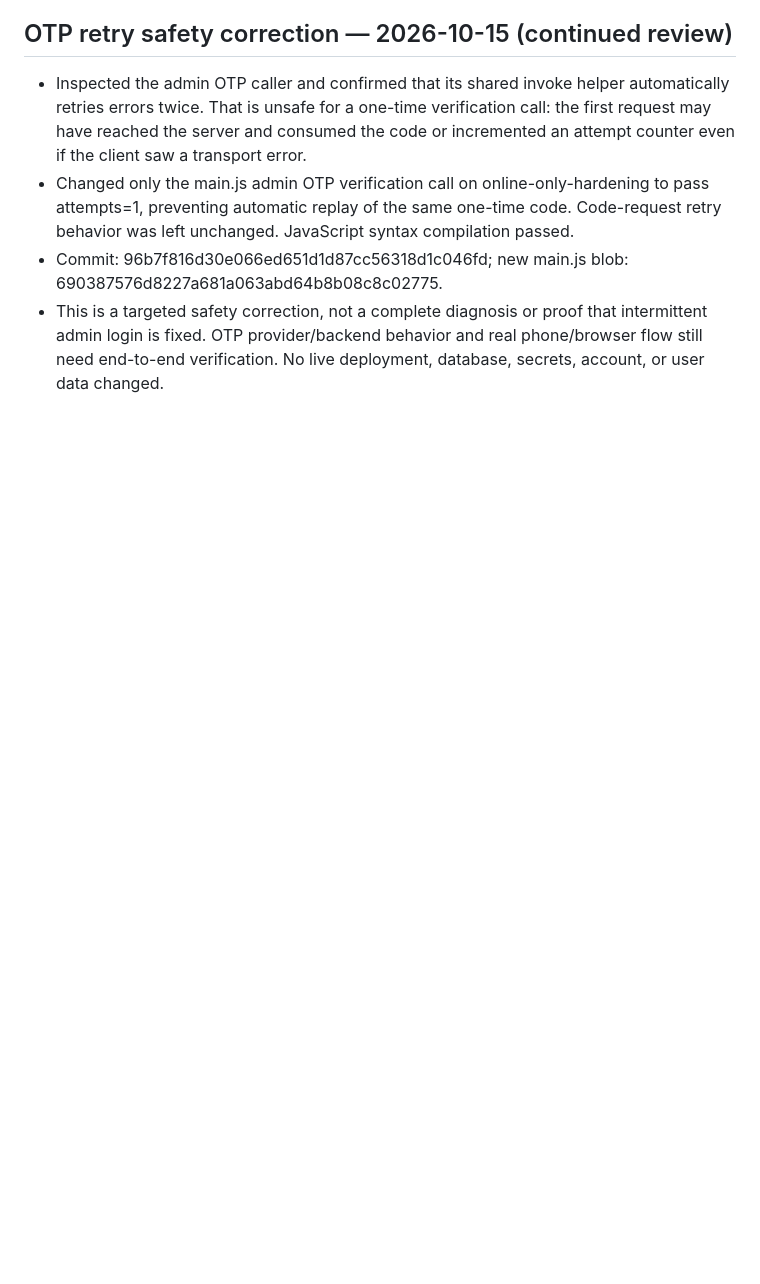
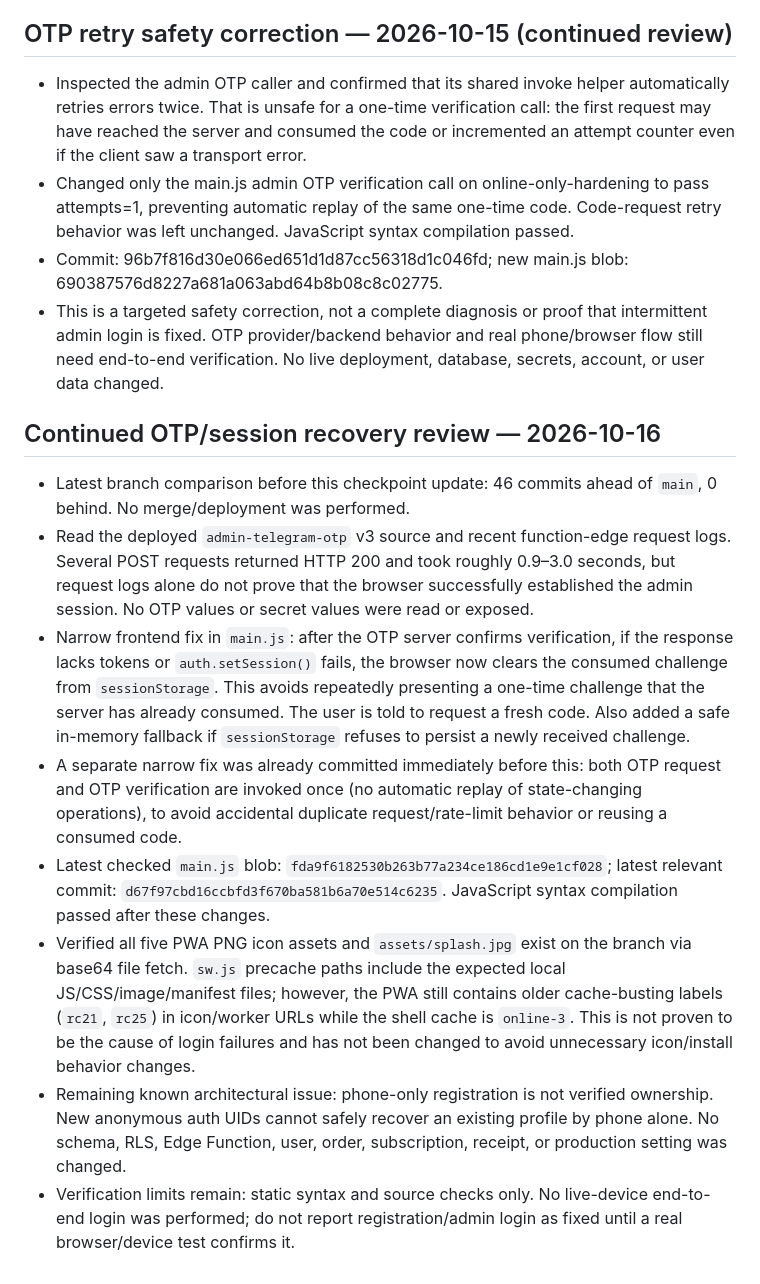
Before and after one commit to miadjaberi/cafesarketab_miad, a Markdown page: project-notes/SAFETY-CHECKPOINT-2026-10-15.md, the part around the change. Rendered like a GitHub page; blank space fills up the shorter version.

Commit message:
Record OTP session recovery review checkpoint

```diff
--- a/project-notes/SAFETY-CHECKPOINT-2026-10-15.md
+++ b/project-notes/SAFETY-CHECKPOINT-2026-10-15.md
@@ -79,3 +79,14 @@
 - Changed only the main.js admin OTP verification call on online-only-hardening to pass attempts=1, preventing automatic replay of the same one-time code. Code-request retry behavior was left unchanged. JavaScript syntax compilation passed.
 - Commit: 96b7f816d30e066ed651d1d87cc56318d1c046fd; new main.js blob: 690387576d8227a681a063abd64b8b08c8c02775.
 - This is a targeted safety correction, not a complete diagnosis or proof that intermittent admin login is fixed. OTP provider/backend behavior and real phone/browser flow still need end-to-end verification. No live deployment, database, secrets, account, or user data changed.
+
+
+## Continued OTP/session recovery review — 2026-10-16
+- Latest branch comparison before this checkpoint update: 46 commits ahead of `main`, 0 behind. No merge/deployment was performed.
+- Read the deployed `admin-telegram-otp` v3 source and recent function-edge request logs. Several POST requests returned HTTP 200 and took roughly 0.9–3.0 seconds, but request logs alone do not prove that the browser successfully established the admin session. No OTP values or secret values were read or exposed.
+- Narrow frontend fix in `main.js`: after the OTP server confirms verification, if the response lacks tokens or `auth.setSession()` fails, the browser now clears the consumed challenge from `sessionStorage`. This avoids repeatedly presenting a one-time challenge that the server has already consumed. The user is told to request a fresh code. Also added a safe in-memory fallback if `sessionStorage` refuses to persist a newly received challenge.
+- A separate narrow fix was already committed immediately before this: both OTP request and OTP verification are invoked once (no automatic replay of state-changing operations), to avoid accidental duplicate request/rate-limit behavior or reusing a consumed code.
+- Latest checked `main.js` blob: `fda9f6182530b263b77a234ce186cd1e9e1cf028`; latest relevant commit: `d67f97cbd16ccbfd3f670ba581b6a70e514c6235`. JavaScript syntax compilation passed after these changes.
+- Verified all five PWA PNG icon assets and `assets/splash.jpg` exist on the branch via base64 file fetch. `sw.js` precache paths include the expected local JS/CSS/image/manifest files; however, the PWA still contains older cache-busting labels (`rc21`, `rc25`) in icon/worker URLs while the shell cache is `online-3`. This is not proven to be the cause of login failures and has not been changed to avoid unnecessary icon/install behavior changes.
+- Remaining known architectural issue: phone-only registration is not verified ownership. New anonymous auth UIDs cannot safely recover an existing profile by phone alone. No schema, RLS, Edge Function, user, order, subscription, receipt, or production setting was changed.
+- Verification limits remain: static syntax and source checks only. No live-device end-to-end login was performed; do not report registration/admin login as fixed until a real browser/device test confirms it.
```
